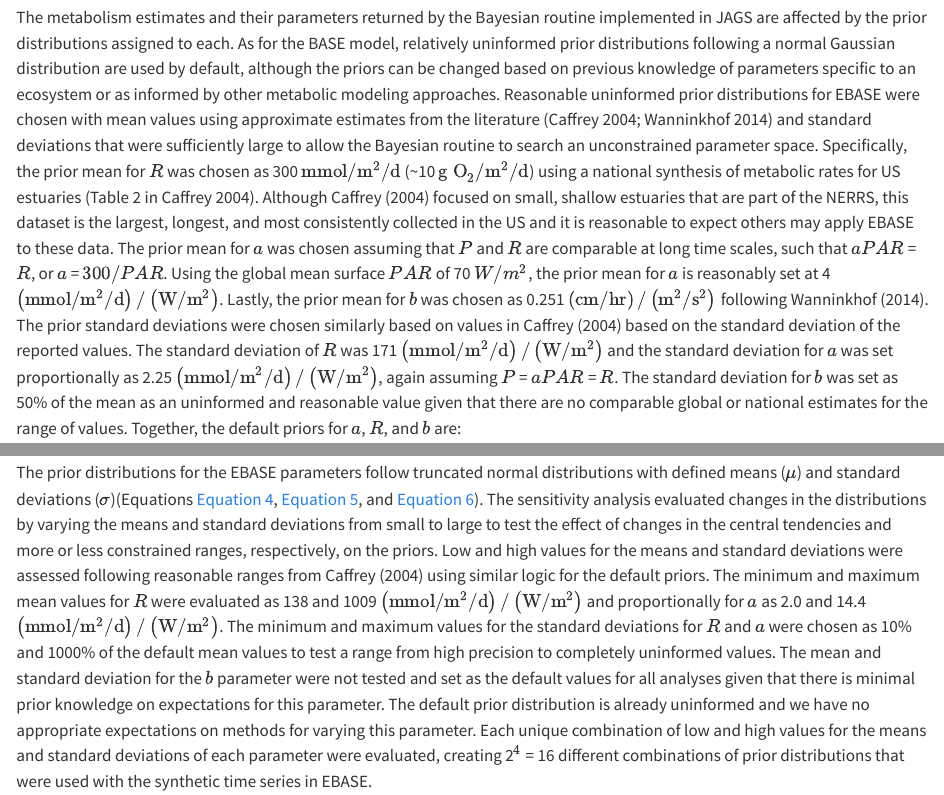
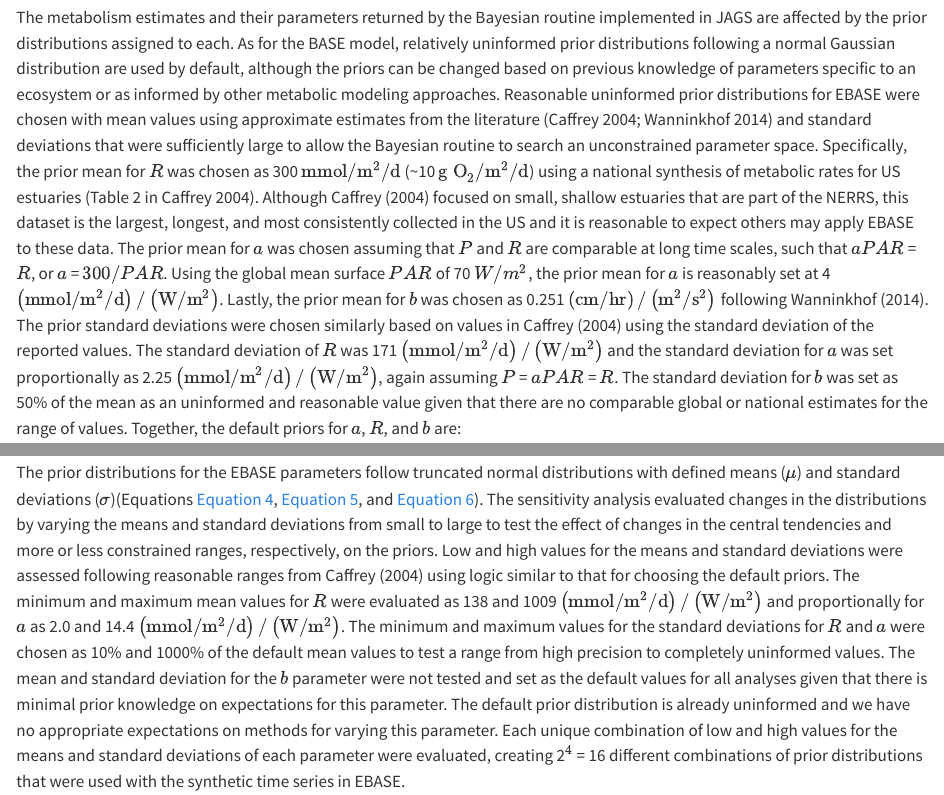
Before and after one commit to fawda123/ebase-manu, a Quarto document (manu-draft.qmd): the page in a window 1100 px wide, from 4430 px down, and a second part further down, joined at a grey line. Rendered offline with R 4.5, knitr and Pandoc in place of Quarto, with nearby package versions; drawn as R Markdown's standard HTML page in place of the format the file asks for; some code elsewhere in the file could not run offline.

Commit message:
minor methods text change

```diff
--- a/manu-draft.qmd
+++ b/manu-draft.qmd
@@ -112,7 +112,7 @@ BASE was also modified by removing the temperature dependence of respiration and
 
 The remaining three parameters $a$ (light efficiency, $\left(\text{mmol}/\text{m}^2/\text{d}\right)/\left(\text{W}/\text{m}^2\right)$), $R$ (respiration, $\text{mmol}/\text{m}^2/\text{d}$), and $b$ ($\left(\text{cm}/\text{hr}\right)/\left(\text{m}^2/\text{s}^2\right)$) are estimated by likelihood given the observed data and prior distributions for the parameters. The JAGS software [as for BASE, @Plummer03] is used with the EBASE R package [described below, @Beck23; @RCT23] to estimate the unknown parameters using Markov Chain Monte Carlo (MCMC) simulations in a Bayesian framework. At each time step, the change in oxygen concentration between time steps is calculated from the equation using model inputs and parameter guesses based on the prior distributions, and then a finite difference approximation is used to estimate modeled oxygen concentration. Estimations proceed using a forward-in-time integration where the dissolved oxygen at each time step is informed by parameter estimates from the preceding time steps. The estimated dissolved oxygen concentration is also returned, which can be compared to the observed values as one measure of model performance. All parameter inputs and outputs for EBASE are shown in `r run_reference(id = "tbl-ebaseiotab")`. Areal rates for $P$, $R$, and $D$ ($\text{mmol}/\text{m}^2/\text{d}$) are returned for comparability of estimates across locations where water column depth may vary.
 
-The metabolism estimates and their parameters returned by the Bayesian routine implemented in JAGS are affected by the prior distributions assigned to each. As for the BASE model, relatively uninformed prior distributions following a normal Gaussian distribution are used by default, although the priors can be changed based on previous knowledge of parameters specific to an ecosystem or as informed by other metabolic modeling approaches. Reasonable uninformed prior distributions for EBASE were chosen with mean values using approximate estimates from the literature [@caffrey2004; @Wanninkhof14] and standard deviations that were sufficiently large to allow the Bayesian routine to search an unconstrained parameter space. Specifically, the prior mean for $R$ was chosen as 300 $\text{mmol}/\text{m}^2/\text{d}$ (\~10 $\text{g O}_2/\text{m}^2/\text{d}$) using a national synthesis of metabolic rates for US estuaries [Table 2 in @caffrey2004]. Although @caffrey2004 focused on small, shallow estuaries that are part of the NERRS, this dataset is the largest, longest, and most consistently collected in the US and it is reasonable to expect others may apply EBASE to these data. The prior mean for $a$ was chosen assuming that $P$ and $R$ are comparable at long time scales, such that $aPAR$ = $R$, or $a$ = $300/PAR$. Using the global mean surface $PAR$ of 70 $W/m^2$, the prior mean for $a$ is reasonably set at 4 $\left(\text{mmol}/\text{m}^2/\text{d}\right)/\left(\text{W}/\text{m}^2\right)$. Lastly, the prior mean for $b$ was chosen as 0.251 $\left(\text{cm}/\text{hr}\right)/\left(\text{m}^2/\text{s}^2\right)$ following @Wanninkhof14. The prior standard deviations were chosen similarly based on values in @caffrey2004 based on the standard deviation of the reported values. The standard deviation of $R$ was 171 $\left(\text{mmol}/\text{m}^2/\text{d}\right)/\left(\text{W}/\text{m}^2\right)$ and the standard deviation for $a$ was set proportionally as 2.25 $\left(\text{mmol}/\text{m}^2/\text{d}\right)/\left(\text{W}/\text{m}^2\right)$, again assuming $P$ = $aPAR$ = $R$. The standard deviation for $b$ was set as 50% of the mean as an uninformed and reasonable value given that there are no comparable global or national estimates for the range of values. Together, the default priors for $a$, $R$, and $b$ are:
+The metabolism estimates and their parameters returned by the Bayesian routine implemented in JAGS are affected by the prior distributions assigned to each. As for the BASE model, relatively uninformed prior distributions following a normal Gaussian distribution are used by default, although the priors can be changed based on previous knowledge of parameters specific to an ecosystem or as informed by other metabolic modeling approaches. Reasonable uninformed prior distributions for EBASE were chosen with mean values using approximate estimates from the literature [@caffrey2004; @Wanninkhof14] and standard deviations that were sufficiently large to allow the Bayesian routine to search an unconstrained parameter space. Specifically, the prior mean for $R$ was chosen as 300 $\text{mmol}/\text{m}^2/\text{d}$ (\~10 $\text{g O}_2/\text{m}^2/\text{d}$) using a national synthesis of metabolic rates for US estuaries [Table 2 in @caffrey2004]. Although @caffrey2004 focused on small, shallow estuaries that are part of the NERRS, this dataset is the largest, longest, and most consistently collected in the US and it is reasonable to expect others may apply EBASE to these data. The prior mean for $a$ was chosen assuming that $P$ and $R$ are comparable at long time scales, such that $aPAR$ = $R$, or $a$ = $300/PAR$. Using the global mean surface $PAR$ of 70 $W/m^2$, the prior mean for $a$ is reasonably set at 4 $\left(\text{mmol}/\text{m}^2/\text{d}\right)/\left(\text{W}/\text{m}^2\right)$. Lastly, the prior mean for $b$ was chosen as 0.251 $\left(\text{cm}/\text{hr}\right)/\left(\text{m}^2/\text{s}^2\right)$ following @Wanninkhof14. The prior standard deviations were chosen similarly based on values in @caffrey2004 using the standard deviation of the reported values. The standard deviation of $R$ was 171 $\left(\text{mmol}/\text{m}^2/\text{d}\right)/\left(\text{W}/\text{m}^2\right)$ and the standard deviation for $a$ was set proportionally as 2.25 $\left(\text{mmol}/\text{m}^2/\text{d}\right)/\left(\text{W}/\text{m}^2\right)$, again assuming $P$ = $aPAR$ = $R$. The standard deviation for $b$ was set as 50% of the mean as an uninformed and reasonable value given that there are no comparable global or national estimates for the range of values. Together, the default priors for $a$, $R$, and $b$ are:
 
 $$
 a \sim N(4, 1)T(0,\infty) \;\; \left(\text{mmol}/\text{m}^2/\text{d}\right)/\left(\text{W}/\text{m}^2\right)
@@ -143,7 +143,7 @@ A preliminary assessment of the ability of EBASE to produce reasonable parameter
 
 Several configurations of the EBASE model can influence how the parameters and metabolic rates are estimated. Two types of sensitivity analyses were conducted to evaluate changes in the results returned by EBASE, where in all cases, the results were compared to the known values in the synthetic time series. First, results were compared to the known values after changing characteristics of their prior distributions. Second, results were compared using a model period of optimization for one, seven, and 30 days to assess how results varied based on the amount of data used for the Bayesian estimation. Details of these analyses are as follows.
 
-The prior distributions for the EBASE parameters follow truncated normal distributions with defined means ($\mu$) and standard deviations ($\sigma$)(Equations [-@eq-aprior], [-@eq-rprior], and [-@eq-bprior]). The sensitivity analysis evaluated changes in the distributions by varying the means and standard deviations from small to large to test the effect of changes in the central tendencies and more or less constrained ranges, respectively, on the priors. Low and high values for the means and standard deviations were assessed following reasonable ranges from @caffrey2004 using similar logic for the default priors. The minimum and maximum mean values for $R$ were evaluated as 138 and 1009 $\left(\text{mmol}/\text{m}^2/\text{d}\right)/\left(\text{W}/\text{m}^2\right)$ and proportionally for $a$ as 2.0 and 14.4 $\left(\text{mmol}/\text{m}^2/\text{d}\right)/\left(\text{W}/\text{m}^2\right)$. The minimum and maximum values for the standard deviations for $R$ and $a$ were chosen as 10% and 1000% of the default mean values to test a range from high precision to completely uninformed values. The mean and standard deviation for the $b$ parameter were not tested and set as the default values for all analyses given that there is minimal prior knowledge on expectations for this parameter. The default prior distribution is already uninformed and we have no appropriate expectations on methods for varying this parameter. Each unique combination of low and high values for the means and standard deviations of each parameter were evaluated, creating 2$^4$ = 16 different combinations of prior distributions that were used with the synthetic time series in EBASE.
+The prior distributions for the EBASE parameters follow truncated normal distributions with defined means ($\mu$) and standard deviations ($\sigma$)(Equations [-@eq-aprior], [-@eq-rprior], and [-@eq-bprior]). The sensitivity analysis evaluated changes in the distributions by varying the means and standard deviations from small to large to test the effect of changes in the central tendencies and more or less constrained ranges, respectively, on the priors. Low and high values for the means and standard deviations were assessed following reasonable ranges from @caffrey2004 using logic similar to that for choosing the default priors. The minimum and maximum mean values for $R$ were evaluated as 138 and 1009 $\left(\text{mmol}/\text{m}^2/\text{d}\right)/\left(\text{W}/\text{m}^2\right)$ and proportionally for $a$ as 2.0 and 14.4 $\left(\text{mmol}/\text{m}^2/\text{d}\right)/\left(\text{W}/\text{m}^2\right)$. The minimum and maximum values for the standard deviations for $R$ and $a$ were chosen as 10% and 1000% of the default mean values to test a range from high precision to completely uninformed values. The mean and standard deviation for the $b$ parameter were not tested and set as the default values for all analyses given that there is minimal prior knowledge on expectations for this parameter. The default prior distribution is already uninformed and we have no appropriate expectations on methods for varying this parameter. Each unique combination of low and high values for the means and standard deviations of each parameter were evaluated, creating 2$^4$ = 16 different combinations of prior distributions that were used with the synthetic time series in EBASE.
 
 The optimization period used for a time series determines how much data are used to estimate the three EBASE parameters ($a$, $R$, and $b$). Unlike BASE, the EBASE software allows flexibility in the period of time used for optimization, with a minimum being one day and a maximum being the length of the time series. For a chosen optimization period, single estimates for $a$, $R$, and $b$ are returned by the model. A short period of optimization (e.g., one day) may return unstable parameter estimates if forcing factors (e.g., wind, temperature) that affect estuarine biogeochemical rates occur at time scales longer the chosen period of optimization for EBASE. As such, potentially longer optimization periods may return more stable and robust estimates given that more data are used for parameter estimation, although at the risk of overgeneralizing metabolic rates if variation occurs at time scales less than the optimization period. Results from optimization periods of one, seven, and thirty days were compared for the synthetic one-year time series. Each optimization period was also evaluated for every unique combination of prior distributions, totaling 48 (16 times the three optimization periods) unique analyses for the assessment of changing priors of all parameters.
 
```
